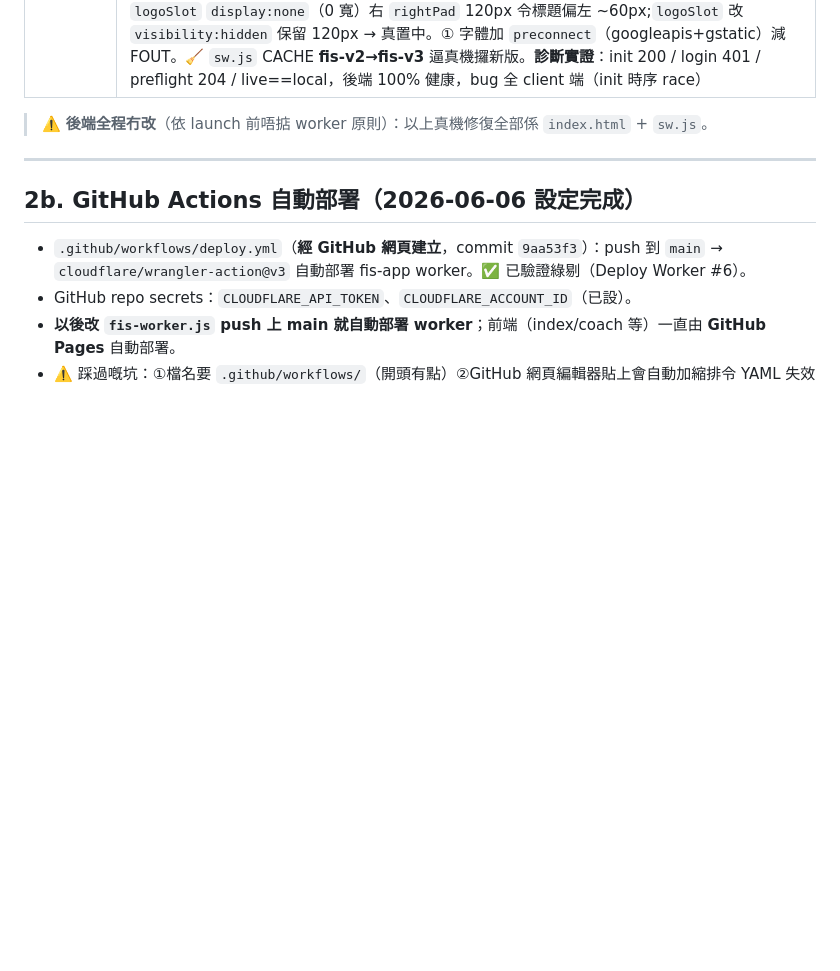
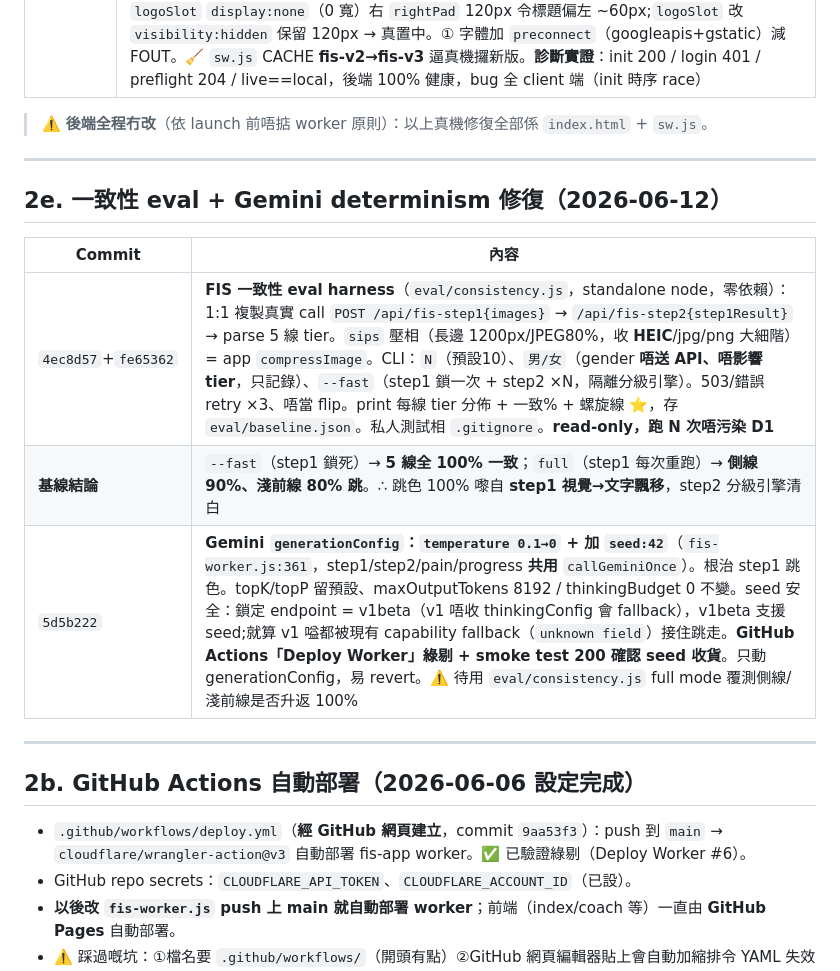
Before and after one commit to alexeywong22-fis/fis-app, a Markdown page: CONTEXT.md, the part around the change. GitHub-like rendering; blank space fills up the shorter version.

Commit message:
CONTEXT.md：記錄一致性 eval harness + 基線結論 + temp0/seed42 determinism 修復
Co-Authored-By: Claude Opus 4.8 (1M context) <noreply@anthropic.com>

```diff
--- a/CONTEXT.md
+++ b/CONTEXT.md
@@ -109,6 +109,16 @@
 
 ---
 
+## 2e. 一致性 eval + Gemini determinism 修復（2026-06-12）
+
+| Commit | 內容 |
+|---|---|
+| `4ec8d57`+`fe65362` | **FIS 一致性 eval harness**（`eval/consistency.js`，standalone node，零依賴）：1:1 複製真實 call `POST /api/fis-step1{images}` → `/api/fis-step2{step1Result}` → parse 5 線 tier。`sips` 壓相（長邊 1200px/JPEG80%，收 **HEIC**/jpg/png 大細階）= app `compressImage`。CLI：`N`（預設10）、`男/女`（gender **唔送 API、唔影響 tier**，只記錄）、`--fast`（step1 鎖一次 + step2 ×N，隔離分級引擎）。503/錯誤 retry ×3、唔當 flip。print 每線 tier 分佈 + 一致% + 螺旋線 ⭐，存 `eval/baseline.json`。私人測試相 `.gitignore`。**read-only，跑 N 次唔污染 D1** |
+| **基線結論** | `--fast`（step1 鎖死）→ **5 線全 100% 一致**；`full`（step1 每次重跑）→ **側線 90%、淺前線 80% 跳**。∴ 跳色 100% 嚟自 **step1 視覺→文字飄移**，step2 分級引擎清白 |
+| `5d5b222` | **Gemini `generationConfig`：`temperature 0.1→0` + 加 `seed:42`**（`fis-worker.js:361`，step1/step2/pain/progress **共用** `callGeminiOnce`）。根治 step1 跳色。topK/topP 留預設、maxOutputTokens 8192 / thinkingBudget 0 不變。seed 安全：鎖定 endpoint = v1beta（v1 唔收 thinkingConfig 會 fallback），v1beta 支援 seed;就算 v1 嗌都被現有 capability fallback（`unknown field`）接住跳走。**GitHub Actions「Deploy Worker」綠剔 + smoke test 200 確認 seed 收貨**。只動 generationConfig，易 revert。⚠️ 待用 `eval/consistency.js` full mode 覆測側線/淺前線是否升返 100% |
+
+---
+
 ## 2b. GitHub Actions 自動部署（2026-06-06 設定完成）
 
 - `.github/workflows/deploy.yml`（**經 GitHub 網頁建立**，commit `9aa53f3`）：push 到 `main` → `cloudflare/wrangler-action@v3` 自動部署 fis-app worker。✅ 已驗證綠剔（Deploy Worker #6）。
```
